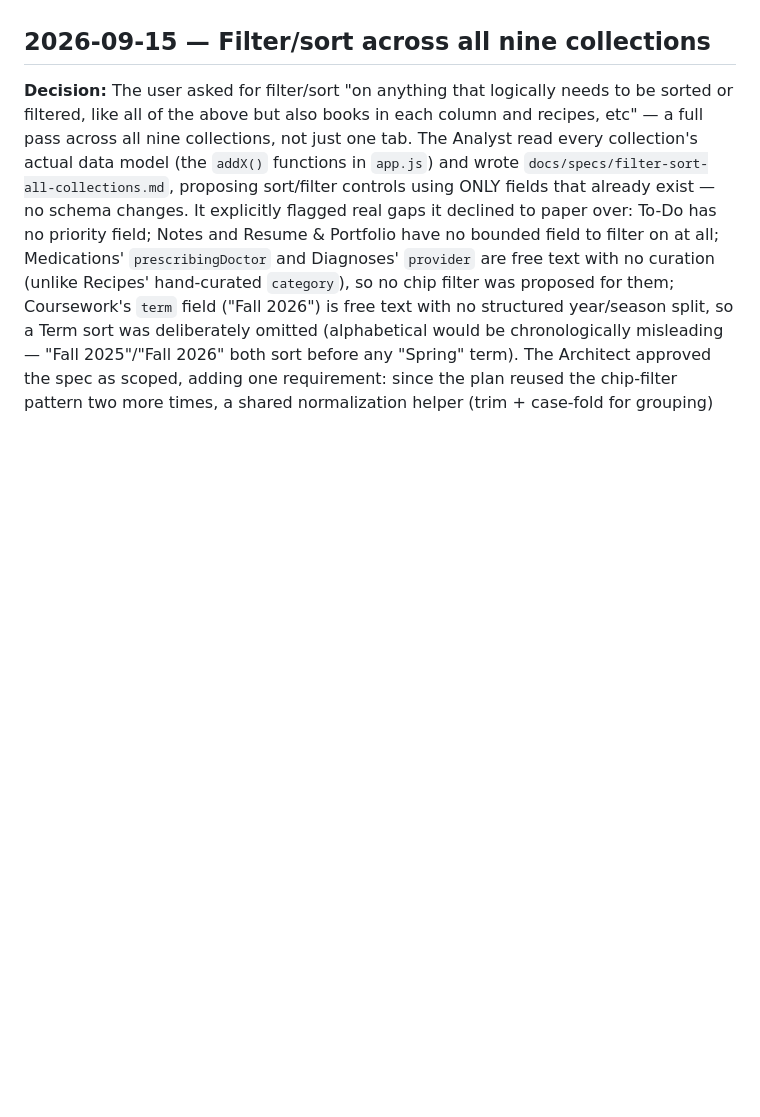
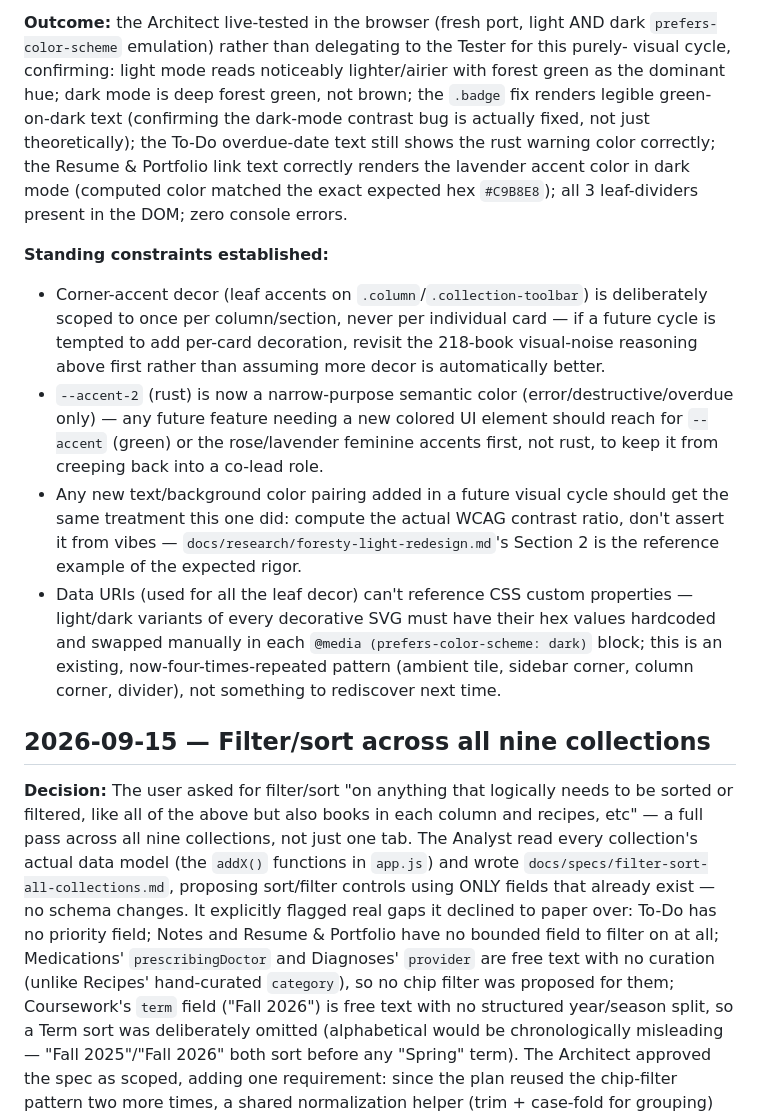
Before and after one commit to MichelleFeliciano/second-memory, a Markdown page: DECISIONS.md, the part around one of its changes. Rendered like a GitHub page; blank space fills up the shorter version.

Commit message:
Log foresty light/dark redesign cycle in DECISIONS.md
Co-Authored-By: Claude Sonnet 5 <noreply@anthropic.com>

```diff
--- a/DECISIONS.md
+++ b/DECISIONS.md
@@ -5,3 +56,31 @@ records what was decided, why, and any standing constraint future work must resp
+**Outcome:** the Architect live-tested in the browser (fresh port, light AND dark
+`prefers-color-scheme` emulation) rather than delegating to the Tester for this purely-
+visual cycle, confirming: light mode reads noticeably lighter/airier with forest green as
+the dominant hue; dark mode is deep forest green, not brown; the `.badge` fix renders
+legible green-on-dark text (confirming the dark-mode contrast bug is actually fixed, not
+just theoretically); the To-Do overdue-date text still shows the rust warning color
+correctly; the Resume & Portfolio link text correctly renders the lavender accent color in
+dark mode (computed color matched the exact expected hex `#C9B8E8`); all 3 leaf-dividers
+present in the DOM; zero console errors.
+
+**Standing constraints established:**
+- Corner-accent decor (leaf accents on `.column`/`.collection-toolbar`) is deliberately
+  scoped to once per column/section, never per individual card — if a future cycle is
+  tempted to add per-card decoration, revisit the 218-book visual-noise reasoning above
+  first rather than assuming more decor is automatically better.
+- `--accent-2` (rust) is now a narrow-purpose semantic color (error/destructive/overdue
+  only) — any future feature needing a new colored UI element should reach for `--accent`
+  (green) or the rose/lavender feminine accents first, not rust, to keep it from creeping
+  back into a co-lead role.
+- Any new text/background color pairing added in a future visual cycle should get the
+  same treatment this one did: compute the actual WCAG contrast ratio, don't assert it
+  from vibes — `docs/research/foresty-light-redesign.md`'s Section 2 is the reference
+  example of the expected rigor.
+- Data URIs (used for all the leaf decor) can't reference CSS custom properties —
+  light/dark variants of every decorative SVG must have their hex values hardcoded and
+  swapped manually in each `@media (prefers-color-scheme: dark)` block; this is an
+  existing, now-four-times-repeated pattern (ambient tile, sidebar corner, column corner,
+  divider), not something to rediscover next time.
 
 ## 2026-09-15 — Filter/sort across all nine collections
 
```
Also changed, not shown: other parts of DECISIONS.md (+51 -0 lines).
